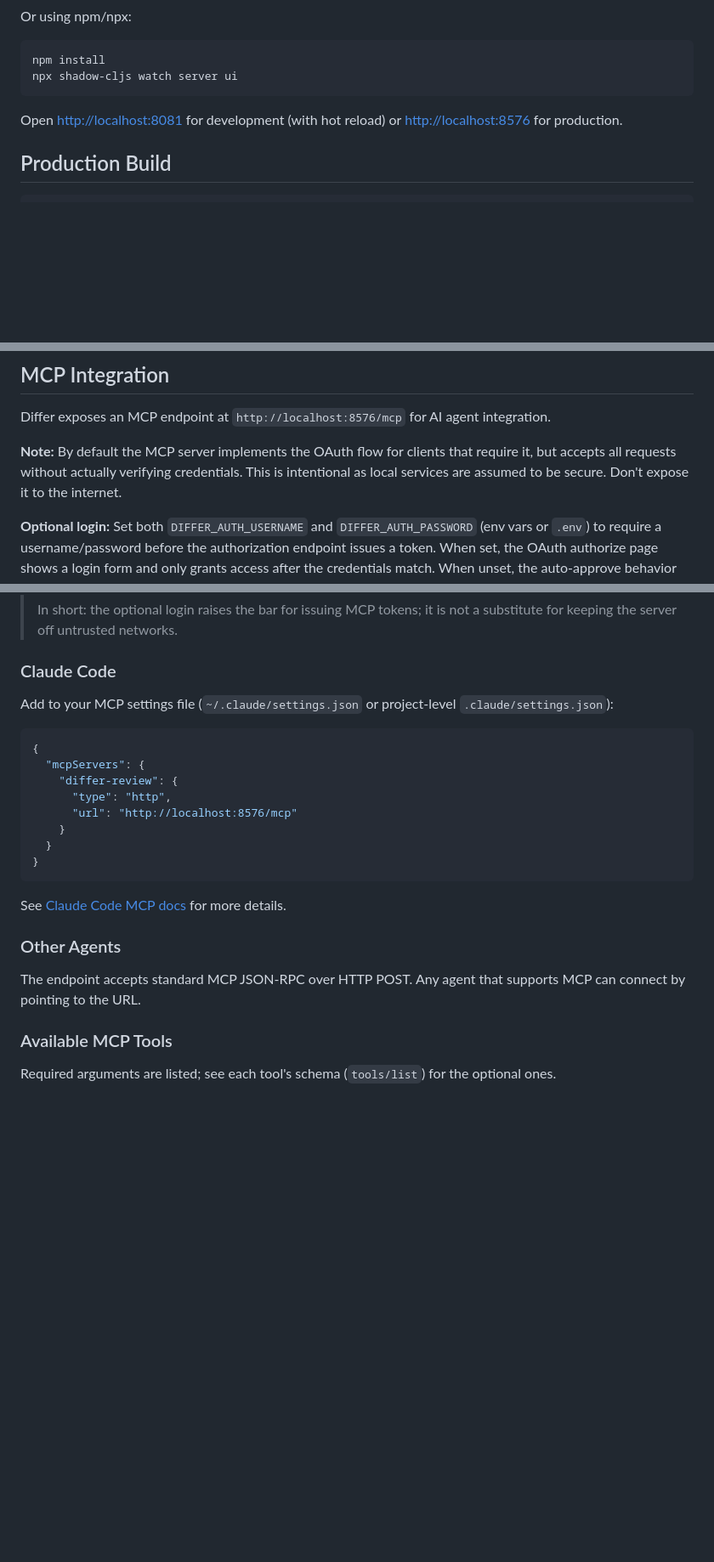
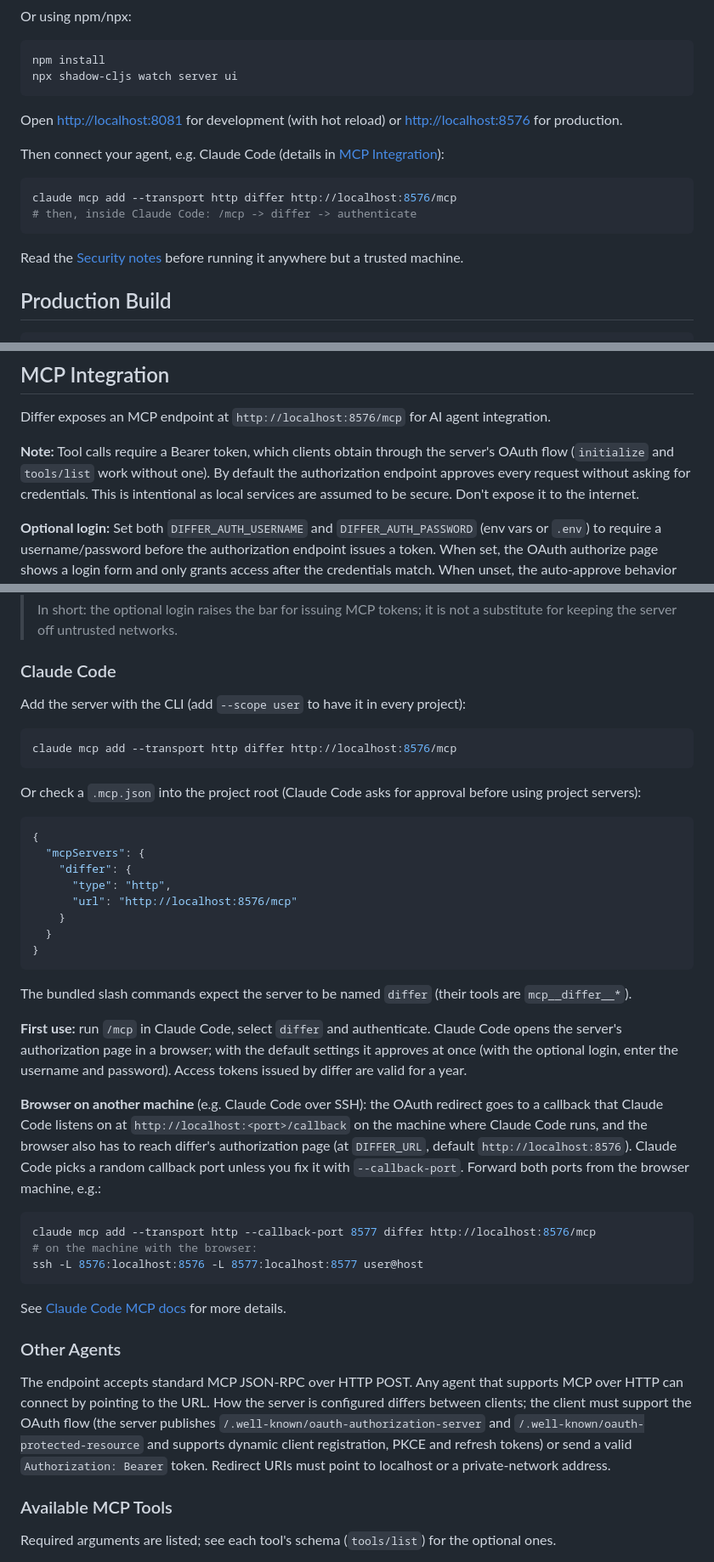
Before and after one commit to mruwnik/differ, a Markdown page: README.md, 3 parts joined by grey strips. Shown at 85% size. GitHub-like rendering; blank space fills up the shorter version.

Commit message:
README: Claude Code set-up via claude mcp add or .mcp.json
Documents the first-use /mcp authentication and the OAuth callback when the browser runs elsewhere.

````diff
--- a/README.md
+++ b/README.md
@@ -48,6 +48,15 @@ npx shadow-cljs watch server ui
 
 Open <http://localhost:8081> for development (with hot reload) or <http://localhost:8576> for production.
 
+Then connect your agent, e.g. Claude Code (details in [MCP Integration](#mcp-integration)):
+
+```bash
+claude mcp add --transport http differ http://localhost:8576/mcp
+# then, inside Claude Code: /mcp -> differ -> authenticate
+```
+
+Read the [Security notes](#security-notes) before running it anywhere but a trusted machine.
+
 ## Production Build
 
 ```bash
@@ -65,7 +74,7 @@ node target/server.js
 
 Differ exposes an MCP endpoint at `http://localhost:8576/mcp` for AI agent integration.
 
-**Note:** By default the MCP server implements the OAuth flow for clients that require it, but accepts all requests without actually verifying credentials. This is intentional as local services are assumed to be secure. Don't expose it to the internet.
+**Note:** Tool calls require a Bearer token, which clients obtain through the server's OAuth flow (`initialize` and `tools/list` work without one). By default the authorization endpoint approves every request without asking for credentials. This is intentional as local services are assumed to be secure. Don't expose it to the internet.
 
 **Optional login:** Set both `DIFFER_AUTH_USERNAME` and `DIFFER_AUTH_PASSWORD` (env vars or `.env`) to require a username/password before the authorization endpoint issues a token. When set, the OAuth authorize page shows a login form and only grants access after the credentials match. When unset, the auto-approve behavior above is used.
 
@@ -78,12 +87,18 @@ Differ exposes an MCP endpoint at `http://localhost:8576/mcp` for AI agent integ
 
 ### Claude Code
 
-Add to your MCP settings file (`~/.claude/settings.json` or project-level `.claude/settings.json`):
+Add the server with the CLI (add `--scope user` to have it in every project):
+
+```bash
+claude mcp add --transport http differ http://localhost:8576/mcp
+```
+
+Or check a `.mcp.json` into the project root (Claude Code asks for approval before using project servers):
 
 ```json
 {
   "mcpServers": {
-    "differ-review": {
+    "differ": {
       "type": "http",
       "url": "http://localhost:8576/mcp"
     }
@@ -91,11 +106,23 @@ Add to your MCP settings file (`~/.claude/settings.json` or project-level `.clau
 }
 ```
 
-See [Claude Code MCP docs](https://docs.anthropic.com/en/docs/claude-code/mcp) for more details.
+The bundled slash commands expect the server to be named `differ` (their tools are `mcp__differ__*`).
+
+**First use:** run `/mcp` in Claude Code, select `differ` and authenticate. Claude Code opens the server's authorization page in a browser; with the default settings it approves at once (with the optional login, enter the username and password). Access tokens issued by differ are valid for a year.
+
+**Browser on another machine** (e.g. Claude Code over SSH): the OAuth redirect goes to a callback that Claude Code listens on at `http://localhost:<port>/callback` on the machine where Claude Code runs, and the browser also has to reach differ's authorization page (at `DIFFER_URL`, default `http://localhost:8576`). Claude Code picks a random callback port unless you fix it with `--callback-port`. Forward both ports from the browser machine, e.g.:
+
+```bash
+claude mcp add --transport http --callback-port 8577 differ http://localhost:8576/mcp
+# on the machine with the browser:
+ssh -L 8576:localhost:8576 -L 8577:localhost:8577 user@host
+```
+
+See [Claude Code MCP docs](https://code.claude.com/docs/en/mcp) for more details.
 
 ### Other Agents
 
-The endpoint accepts standard MCP JSON-RPC over HTTP POST. Any agent that supports MCP can connect by pointing to the URL.
+The endpoint accepts standard MCP JSON-RPC over HTTP POST. Any agent that supports MCP over HTTP can connect by pointing to the URL. How the server is configured differs between clients; the client must support the OAuth flow (the server publishes `/.well-known/oauth-authorization-server` and `/.well-known/oauth-protected-resource` and supports dynamic client registration, PKCE and refresh tokens) or send a valid `Authorization: Bearer` token. Redirect URIs must point to localhost or a private-network address.
 
 ### Available MCP Tools
 
````
